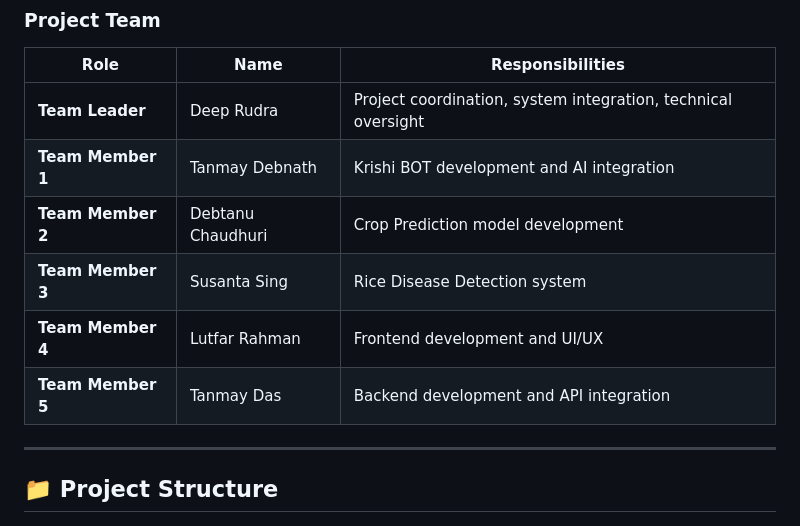
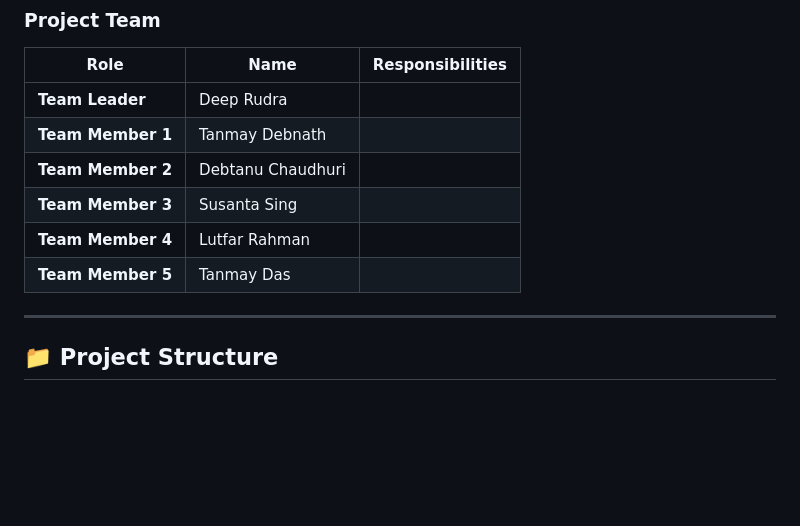
Before and after one commit to Deeprudra04/Real_Road-AI_-IMB, a Markdown page: README.md, the part around the change. Drawn GitHub-style; blank space fills up the shorter version.

```diff
--- a/README.md
+++ b/README.md
@@ -81,12 +81,12 @@ This project directly contributes to **Sustainable Development Goal 2: Zero Hung
 
 | Role | Name | Responsibilities |
 |------|------|------------------|
-| **Team Leader** | Deep Rudra | Project coordination, system integration, technical oversight |
-| **Team Member 1** | Tanmay Debnath | Krishi BOT development and AI integration |
-| **Team Member 2** | Debtanu Chaudhuri  | Crop Prediction model development |
-| **Team Member 3** | Susanta Sing | Rice Disease Detection system |
-| **Team Member 4** | Lutfar Rahman | Frontend development and UI/UX |
-| **Team Member 5** | Tanmay Das | Backend development and API integration |
+| **Team Leader** | Deep Rudra |
+| **Team Member 1** | Tanmay Debnath |
+| **Team Member 2** | Debtanu Chaudhuri  |
+| **Team Member 3** | Susanta Sing |
+| **Team Member 4** | Lutfar Rahman |
+| **Team Member 5** | Tanmay Das |
 
 
 ---
```
